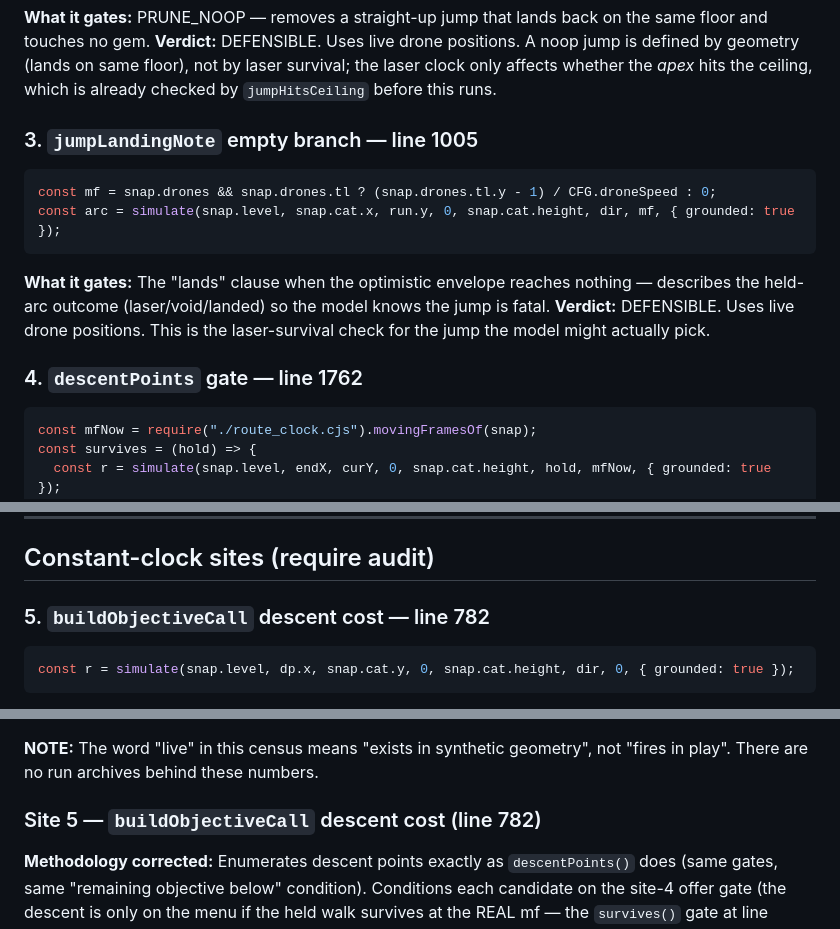
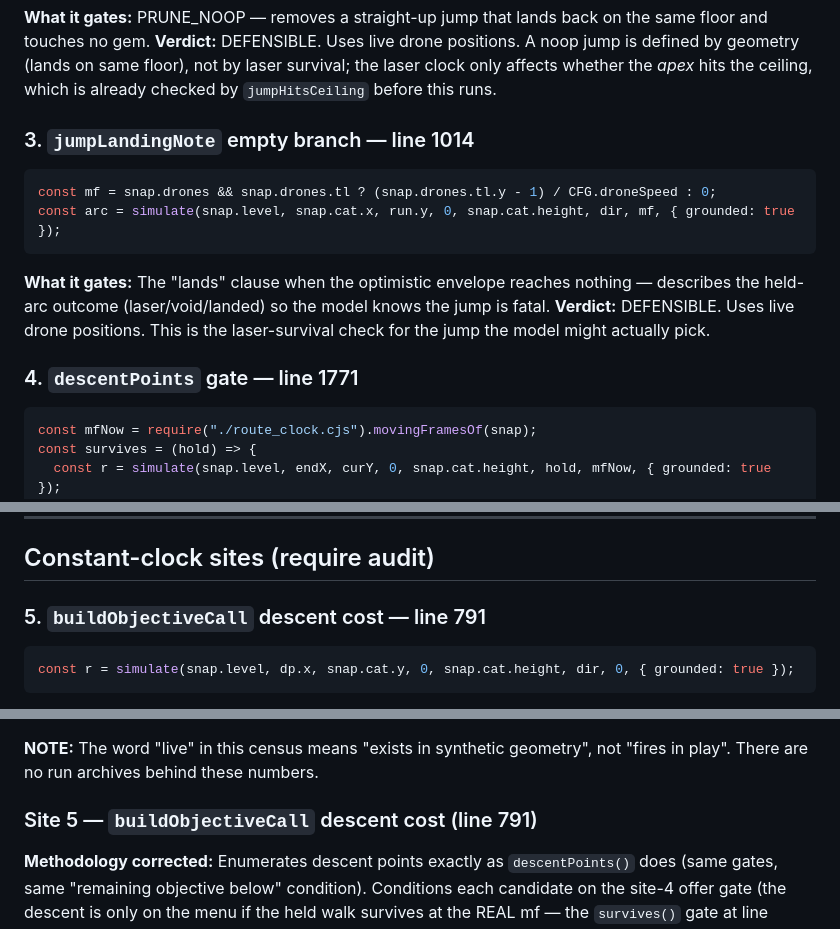
Before and after one commit to felladrin/ai-plays-cat-goric, a Markdown page: docs/simulate-clock-audit.md, 3 parts joined by grey strips. Drawn GitHub-style.

````diff
--- a/docs/simulate-clock-audit.md
+++ b/docs/simulate-clock-audit.md
@@ -24,7 +24,7 @@ const r = simulate(snap.level, snap.cat.x, snap.cat.y, 0, snap.cat.height, "jump
 **What it gates:** PRUNE_NOOP — removes a straight-up jump that lands back on the same floor and touches no gem.
 **Verdict:** DEFENSIBLE. Uses live drone positions. A noop jump is defined by geometry (lands on same floor), not by laser survival; the laser clock only affects whether the *apex* hits the ceiling, which is already checked by `jumpHitsCeiling` before this runs.
 
-### 3. `jumpLandingNote` empty branch — line 1005
+### 3. `jumpLandingNote` empty branch — line 1014
 ```js
 const mf = snap.drones && snap.drones.tl ? (snap.drones.tl.y - 1) / CFG.droneSpeed : 0;
 const arc = simulate(snap.level, snap.cat.x, run.y, 0, snap.cat.height, dir, mf, { grounded: true });
@@ -32,7 +32,7 @@ const arc = simulate(snap.level, snap.cat.x, run.y, 0, snap.cat.height, dir, mf,
 **What it gates:** The "lands" clause when the optimistic envelope reaches nothing — describes the held-arc outcome (laser/void/landed) so the model knows the jump is fatal.
 **Verdict:** DEFENSIBLE. Uses live drone positions. This is the laser-survival check for the jump the model might actually pick.
 
-### 4. `descentPoints` gate — line 1762
+### 4. `descentPoints` gate — line 1771
 ```js
 const mfNow = require("./route_clock.cjs").movingFramesOf(snap);
 const survives = (hold) => {
@@ -47,7 +47,7 @@ const survives = (hold) => {
 
 ## Constant-clock sites (require audit)
 
-### 5. `buildObjectiveCall` descent cost — line 782
+### 5. `buildObjectiveCall` descent cost — line 791
 ```js
 const r = simulate(snap.level, dp.x, snap.cat.y, 0, snap.cat.height, dir, 0, { grounded: true });
 ```
@@ -123,7 +123,7 @@ Synthetic state-space census across all playable levels (0..13), every platform
 
 **NOTE:** The word "live" in this census means "exists in synthetic geometry", not "fires in play". There are no run archives behind these numbers.
 
-### Site 5 — `buildObjectiveCall` descent cost (line 782)
+### Site 5 — `buildObjectiveCall` descent cost (line 791)
 **Methodology corrected:** Enumerates descent points exactly as `descentPoints()` does (same gates, same "remaining objective below" condition). Conditions each candidate on the site-4 offer gate (the descent is only on the menu if the held walk survives at the REAL mf — the `survives()` gate at line 1756). Compares the LOST-GEM SET at mf=0 vs real mf (using `reachableFrom` from the landing platform). **Crucial fix:** states where the descent is NEVER offered at any real mf are EXCLUDED (no ONE-WAY note is emitted at all). The "none" fallback for MISSED warnings was an artifact — lasers only close as mf rises, so a held arc dead at mf=0 is dead at every mf.
 
 - **States examined (descent offered at some real mf):** 97
````
Also changed, not shown: other parts of docs/simulate-clock-audit.md (+17 -17 lines), docs/results.md (+14 -2 lines).
